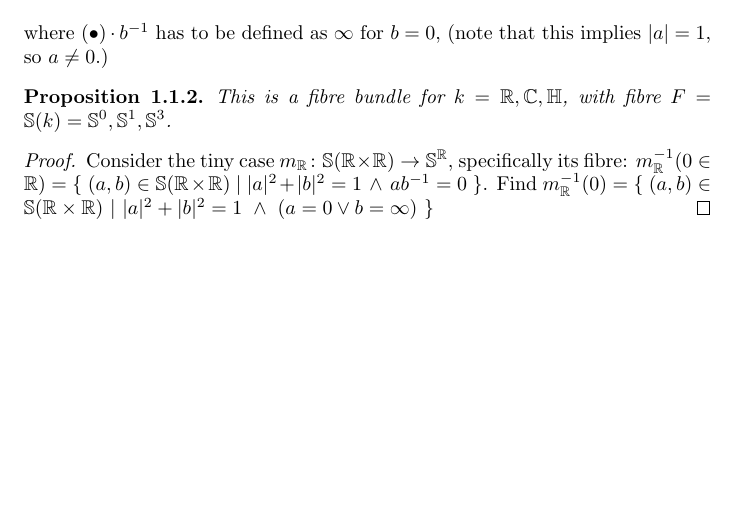
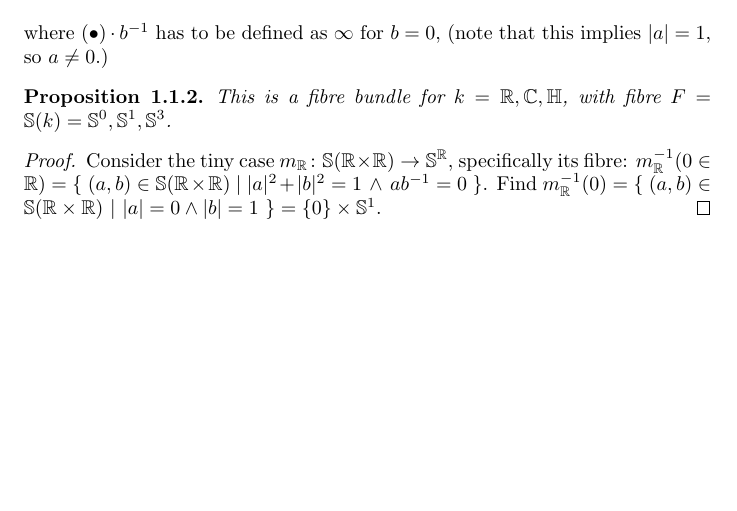
Before and after one commit to Vassago1911/various_projects, a LaTeX book (diskrete_hopf_try/main.tex): part of the page, cut so that both start at the same text. The pictures show the PDF file diskrete_hopf_try/main.pdf that the author committed with the source.

Commit message:
2024-04-20T21:38+02:00_draftsave
Signed-off-by: lm <marc@lange-data.org>

```diff
--- a/diskrete_hopf_try/main.tex
+++ b/diskrete_hopf_try/main.tex
@@ -127,7 +127,7 @@
     \begin{proof}
     Consider the tiny case $m_\R\colon \S(\R\times\R)\rightarrow \S^\R$, specifically
     its fibre: $m_\R^{-1}(0\in\R) = \{~(a,b)\in\S(\R\times\R)~|~|a|^2+|b|^2=1~\wedge~ab^{-1}=0~\}$.
-    Find $m_\R^{-1}(0) = \{~(a,b)\in\S(\R\times\R)~|~|a|^2+|b|^2=1~\wedge~(a=0 \vee b=\infty)~\}$
+    Find $m_\R^{-1}(0) = \{~(a,b)\in\S(\R\times\R)~|~|a|=0 \wedge |b|=1~\}=\{0\}\times \S^1$.
     \end{proof}
 }
 
```
Also changed, not shown: diskrete_hopf_try/main.pdf.
